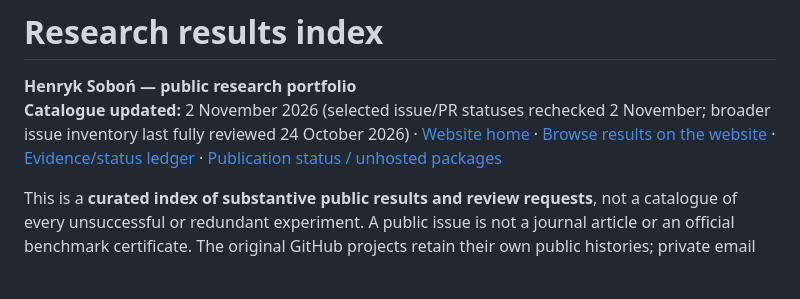
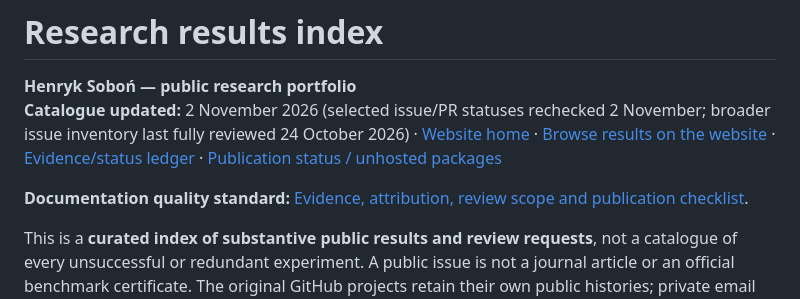
Before and after one commit to henryksobon300-code/my-work-henryk-sobon, a Markdown page: research/RESULTS_INDEX.md, the part around the change. Rendered like a GitHub page; blank space fills up the shorter version.

Commit message:
Link portfolio evidence-review standard from research index

```diff
--- a/research/RESULTS_INDEX.md
+++ b/research/RESULTS_INDEX.md
@@ -2,6 +2,8 @@
 
 **Henryk Soboń — public research portfolio**
 **Catalogue updated:** 2 November 2026 (selected issue/PR statuses rechecked 2 November; broader issue inventory last fully reviewed 24 October 2026) · [Website home](https://henryksobon300-code.github.io/my-work-henryk-sobon/) · [Browse results on the website](https://henryksobon300-code.github.io/my-work-henryk-sobon/projects.html) · [Evidence/status ledger](../RESEARCH_STATUS.md) · [Publication status / unhosted packages](PUBLICATION_STATUS.md)
+
+**Documentation quality standard:** [Evidence, attribution, review scope and publication checklist](PORTFOLIO_REVIEW_STANDARD.md).
 
 This is a **curated index of substantive public results and review requests**, not a catalogue of every unsuccessful or redundant experiment. A public issue is not a journal article or an official benchmark certificate. The original GitHub projects retain their own public histories; private email correspondence is not reproduced here.
 
```
